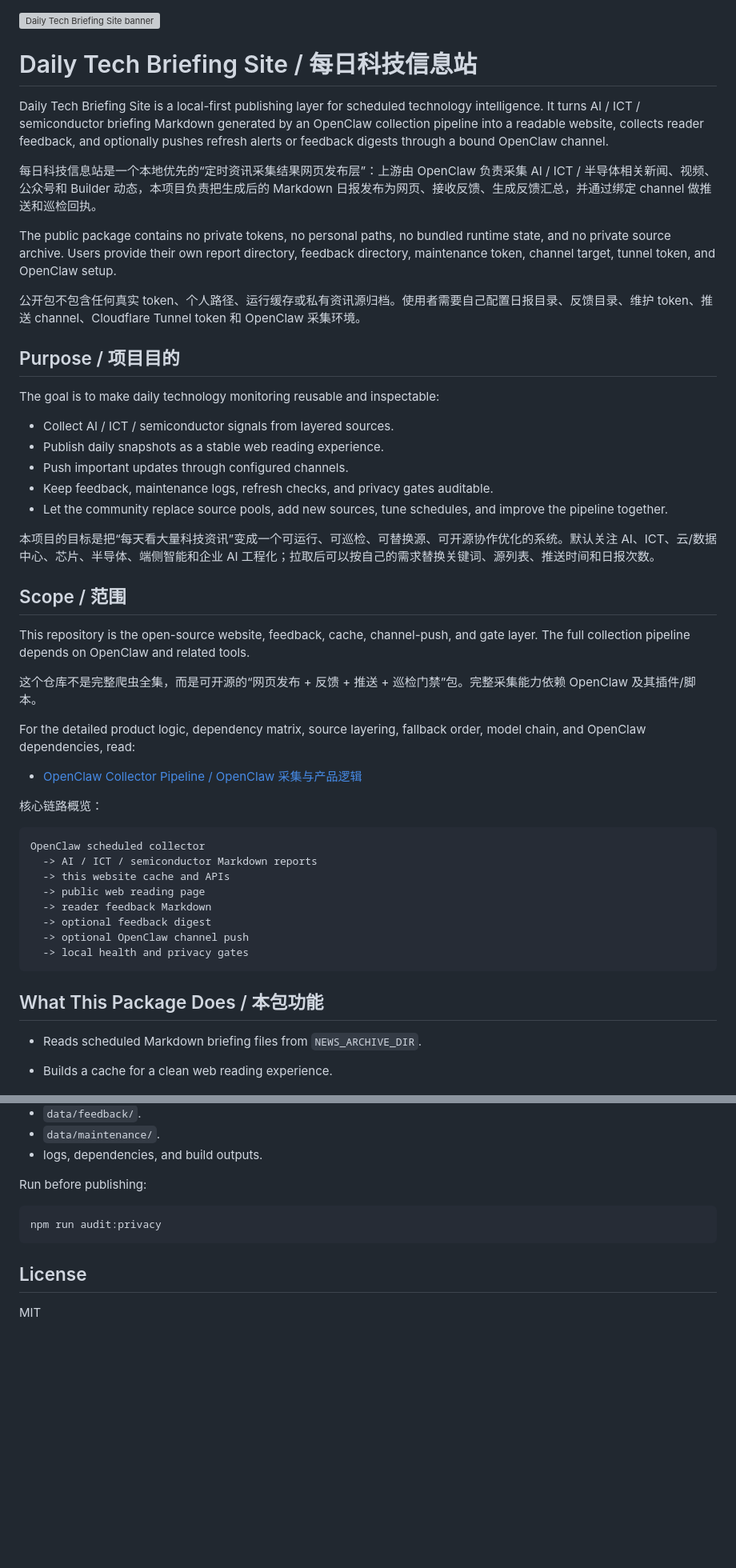
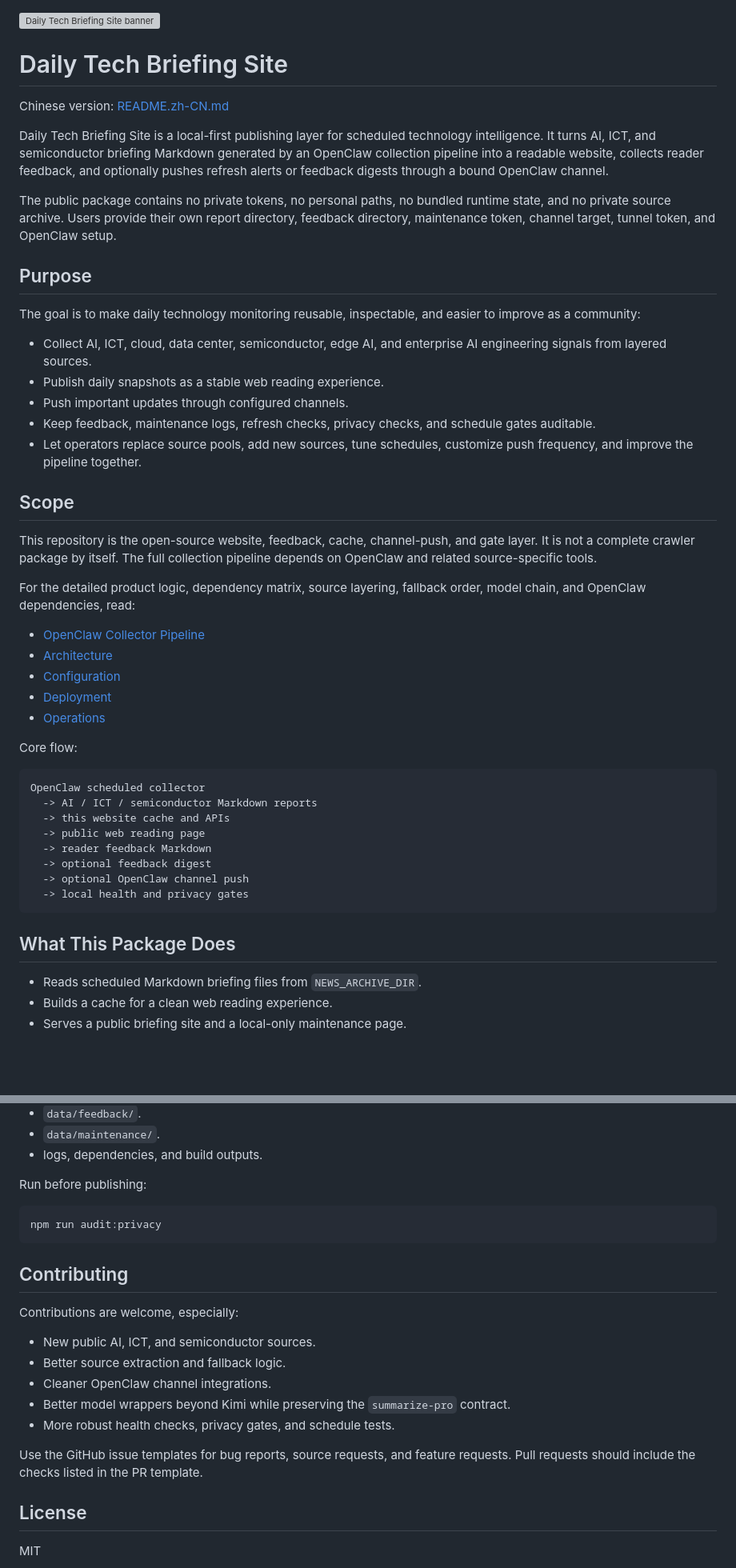
Before and after one commit to superwangkezheng-wq/daily-tech-briefing-site, a Markdown page: README.md, 2 parts joined by grey strips. Shown at 80% size. GitHub-like rendering; blank space fills up the shorter version; grey boxes are pictures that could not be loaded.

````diff
--- a/README.md
+++ b/README.md
@@ -1,38 +1,36 @@
 ![Daily Tech Briefing Site banner](docs/assets/banner.png)
 
-# Daily Tech Briefing Site / 每日科技信息站
+# Daily Tech Briefing Site
 
-Daily Tech Briefing Site is a local-first publishing layer for scheduled technology intelligence. It turns AI / ICT / semiconductor briefing Markdown generated by an OpenClaw collection pipeline into a readable website, collects reader feedback, and optionally pushes refresh alerts or feedback digests through a bound OpenClaw channel.
+Chinese version: [README.zh-CN.md](README.zh-CN.md)
 
-每日科技信息站是一个本地优先的“定时资讯采集结果网页发布层”：上游由 OpenClaw 负责采集 AI / ICT / 半导体相关新闻、视频、公众号和 Builder 动态，本项目负责把生成后的 Markdown 日报发布为网页、接收反馈、生成反馈汇总，并通过绑定 channel 做推送和巡检回执。
+Daily Tech Briefing Site is a local-first publishing layer for scheduled technology intelligence. It turns AI, ICT, and semiconductor briefing Markdown generated by an OpenClaw collection pipeline into a readable website, collects reader feedback, and optionally pushes refresh alerts or feedback digests through a bound OpenClaw channel.
 
 The public package contains no private tokens, no personal paths, no bundled runtime state, and no private source archive. Users provide their own report directory, feedback directory, maintenance token, channel target, tunnel token, and OpenClaw setup.
 
-公开包不包含任何真实 token、个人路径、运行缓存或私有资讯源归档。使用者需要自己配置日报目录、反馈目录、维护 token、推送 channel、Cloudflare Tunnel token 和 OpenClaw 采集环境。
+## Purpose
 
-## Purpose / 项目目的
+The goal is to make daily technology monitoring reusable, inspectable, and easier to improve as a community:
 
-The goal is to make daily technology monitoring reusable and inspectable:
-
-- Collect AI / ICT / semiconductor signals from layered sources.
+- Collect AI, ICT, cloud, data center, semiconductor, edge AI, and enterprise AI engineering signals from layered sources.
 - Publish daily snapshots as a stable web reading experience.
 - Push important updates through configured channels.
-- Keep feedback, maintenance logs, refresh checks, and privacy gates auditable.
-- Let the community replace source pools, add new sources, tune schedules, and improve the pipeline together.
+- Keep feedback, maintenance logs, refresh checks, privacy checks, and schedule gates auditable.
+- Let operators replace source pools, add new sources, tune schedules, customize push frequency, and improve the pipeline together.
 
-本项目的目标是把“每天看大量科技资讯”变成一个可运行、可巡检、可替换源、可开源协作优化的系统。默认关注 AI、ICT、云/数据中心、芯片、半导体、端侧智能和企业 AI 工程化；拉取后可以按自己的需求替换关键词、源列表、推送时间和日报次数。
+## Scope
 
-## Scope / 范围
-
-This repository is the open-source website, feedback, cache, channel-push, and gate layer. The full collection pipeline depends on OpenClaw and related tools.
-
-这个仓库不是完整爬虫全集，而是可开源的“网页发布 + 反馈 + 推送 + 巡检门禁”包。完整采集能力依赖 OpenClaw 及其插件/脚本。
+This repository is the open-source website, feedback, cache, channel-push, and gate layer. It is not a complete crawler package by itself. The full collection pipeline depends on OpenClaw and related source-specific tools.
 
 For the detailed product logic, dependency matrix, source layering, fallback order, model chain, and OpenClaw dependencies, read:
 
-- [OpenClaw Collector Pipeline / OpenClaw 采集与产品逻辑](docs/openclaw-collector-pipeline.md)
+- [OpenClaw Collector Pipeline](docs/openclaw-collector-pipeline.md)
+- [Architecture](docs/architecture.md)
+- [Configuration](docs/configuration.md)
+- [Deployment](docs/deployment.md)
+- [Operations](docs/operations.md)
 
-核心链路概览：
+Core flow:
 
 ```text
 OpenClaw scheduled collector
@@ -45,7 +43,7 @@ OpenClaw scheduled collector
   -> local health and privacy gates
 ```
 
-## What This Package Does / 本包功能
+## What This Package Does
 
 - Reads scheduled Markdown briefing files from `NEWS_ARCHIVE_DIR`.
 - Builds a cache for a clean web reading experience.
@@ -228,6 +193,18 @@ Run before publishing:
 npm run audit:privacy
 ```
 
+## Contributing
+
+Contributions are welcome, especially:
+
+- New public AI, ICT, and semiconductor sources.
+- Better source extraction and fallback logic.
+- Cleaner OpenClaw channel integrations.
+- Better model wrappers beyond Kimi while preserving the `summarize-pro` contract.
+- More robust health checks, privacy gates, and schedule tests.
+
+Use the GitHub issue templates for bug reports, source requests, and feature requests. Pull requests should include the checks listed in the PR template.
+
 ## License
 
 MIT
````
Also changed, not shown: other parts of README.md (+28 -61 lines), README.zh-CN.md (added, +239 -0 lines).
